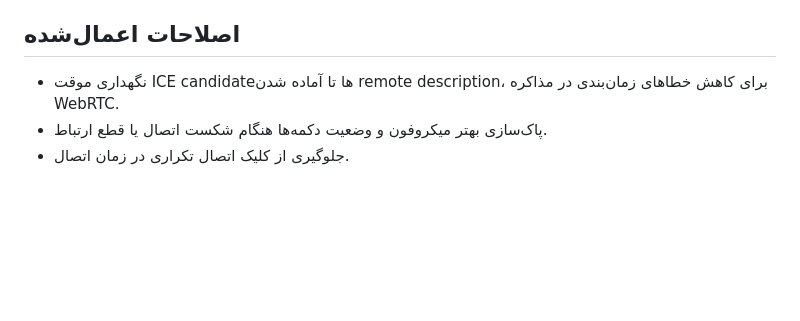
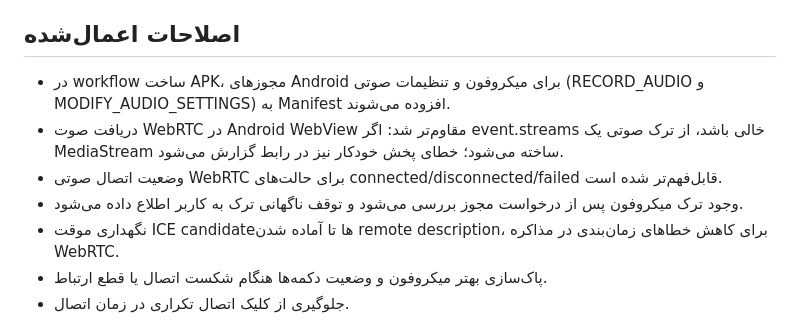
Before and after one commit to Aghil-Echresh/apk, a Markdown page: walkie-talkie/QA-REVIEW.md, the part around the change. Drawn GitHub-style; blank space fills up the shorter version.

Commit message:
docs(qa): record Android audio fixes and remaining checks

```diff
--- a/walkie-talkie/QA-REVIEW.md
+++ b/walkie-talkie/QA-REVIEW.md
@@ -9,6 +9,11 @@
 - نسخه APK قبلی با GitHub Actions ساخته شده بود؛ این موضوع به‌تنهایی آزمون مکالمه واقعی را ثابت نمی‌کند.
 
 ## اصلاحات اعمال‌شده
+
+- در workflow ساخت APK، مجوزهای Android برای میکروفون و تنظیمات صوتی (RECORD_AUDIO و MODIFY_AUDIO_SETTINGS) به Manifest افزوده می‌شوند.
+- دریافت صوت WebRTC در Android WebView مقاوم‌تر شد: اگر event.streams خالی باشد، از ترک صوتی یک MediaStream ساخته می‌شود؛ خطای پخش خودکار نیز در رابط گزارش می‌شود.
+- وضعیت اتصال صوتی WebRTC برای حالت‌های connected/disconnected/failed قابل‌فهم‌تر شده است.
+- وجود ترک میکروفون پس از درخواست مجوز بررسی می‌شود و توقف ناگهانی ترک به کاربر اطلاع داده می‌شود.
 - نگهداری موقت ICE candidateها تا آماده شدن remote description، برای کاهش خطاهای زمان‌بندی در مذاکره WebRTC.
 - پاک‌سازی بهتر میکروفون و وضعیت دکمه‌ها هنگام شکست اتصال یا قطع ارتباط.
 - جلوگیری از کلیک اتصال تکراری در زمان اتصال.
```
